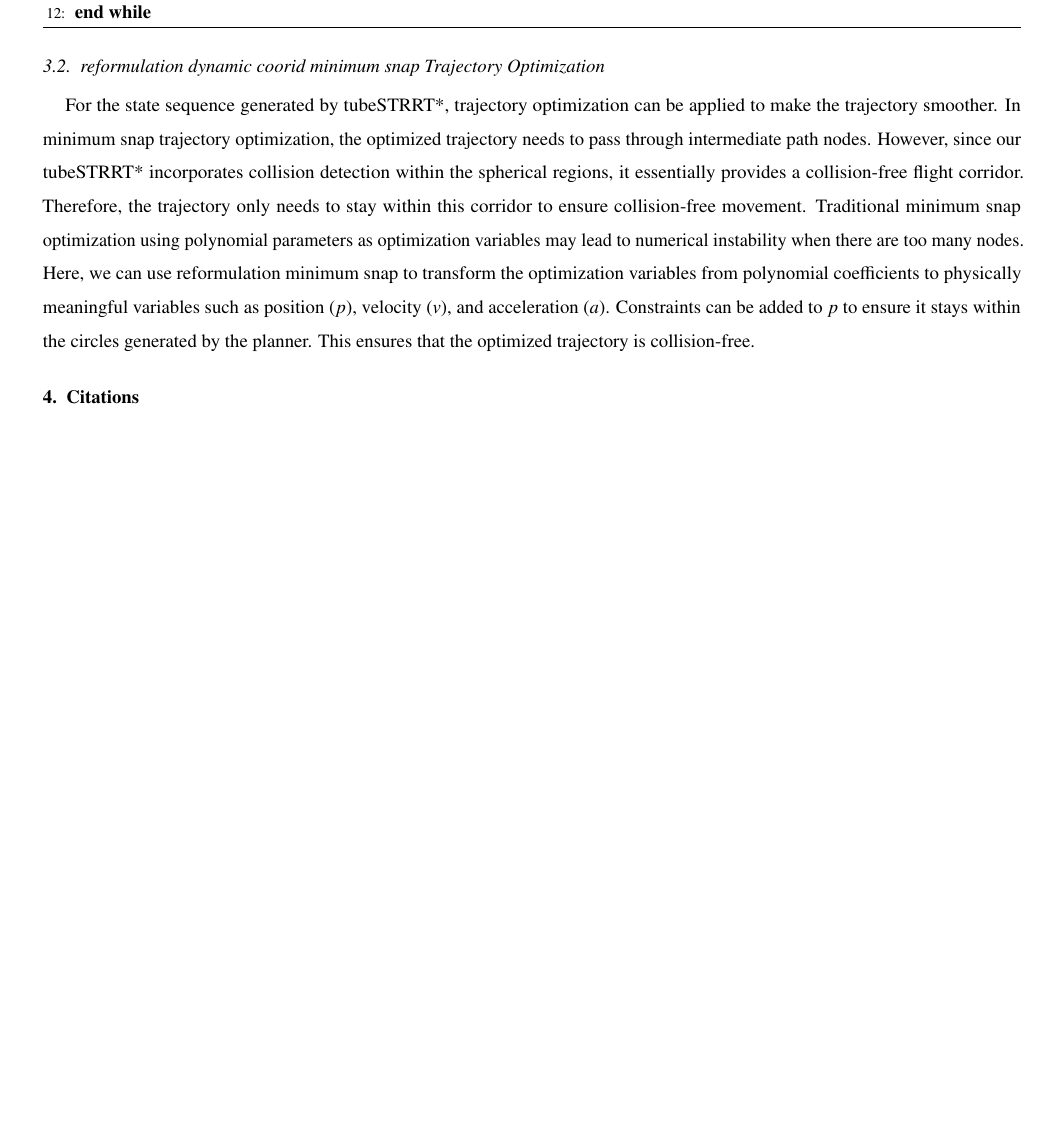
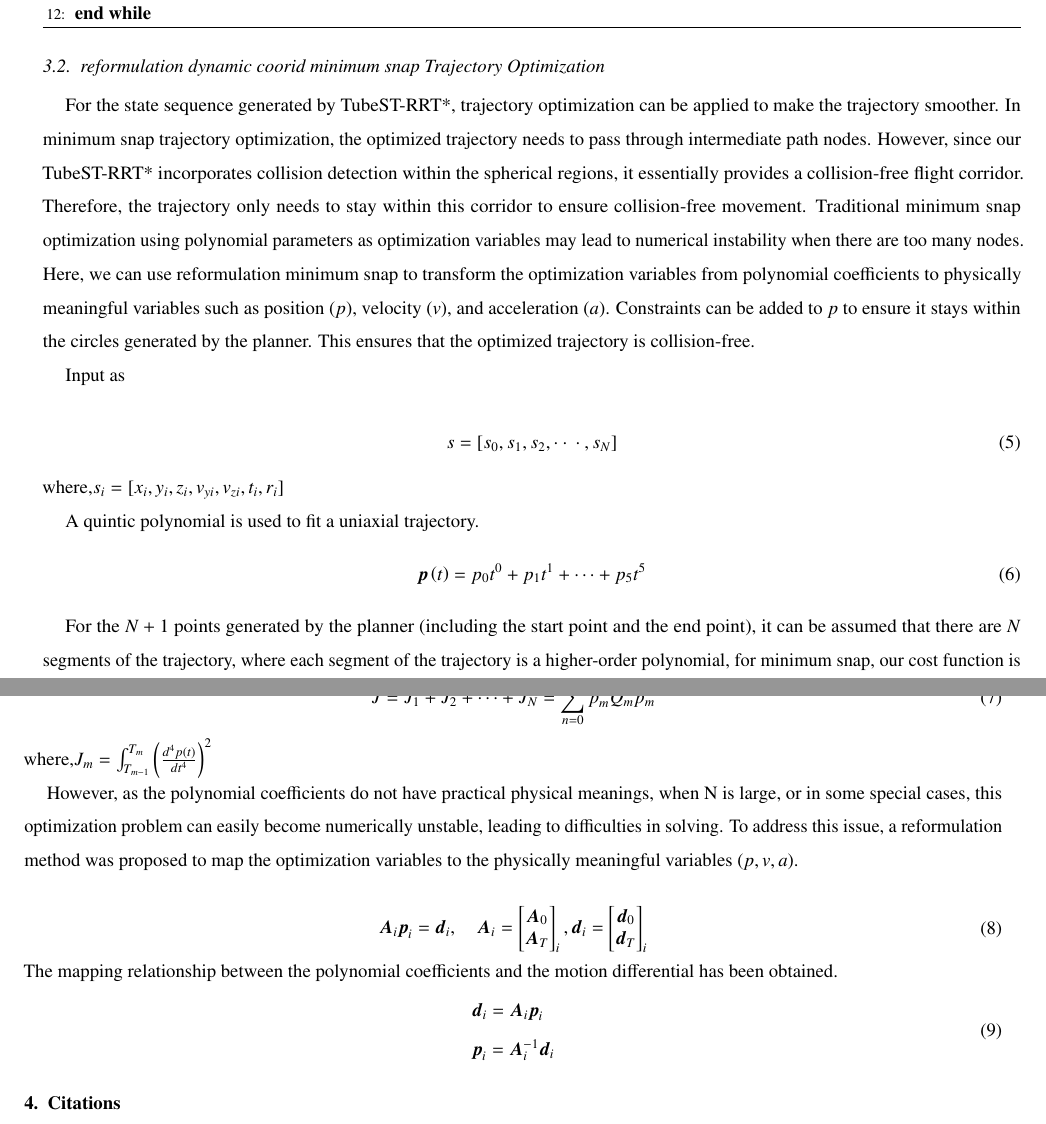
Before and after one commit to 2301690693/my_paper, a LaTeX paper (jasr-template.tex): part of page 5 of 7 before the commit and two parts of pages 5 and 6 of 7 after it, the two joined at a grey line, cut so that both start at the same text, the shorter picture padded with empty space. The pictures show the PDF file jasr-template.pdf that the author committed with the source.

Commit message:
写到refm

```diff
--- a/jasr-template.tex
+++ b/jasr-template.tex
@@ -332,4 +332,35 @@ However, since it's not feasible to explicitly compute the intersection when the
 \end{algorithm}
 
 \subsection{reformulation dynamic coorid minimum snap Trajectory Optimization}
-For the state sequence generated by tubeSTRRT*, trajectory optimization can be applied to make the trajectory smoother. In minimum snap trajectory optimization, the optimized trajectory needs to pass through intermediate path nodes. However, since our tubeSTRRT* incorporates collision detection within the spherical regions, it essentially provides a collision-free flight corridor. Therefore, the trajectory only needs to stay within this corridor to ensure collision-free movement. Traditional minimum snap optimization using polynomial parameters as optimization variables may lead to numerical instability when there are too many nodes. Here, we can use reformulation minimum snap to transform the optimization variables from polynomial coefficients to physically meaningful variables such as position ($p$), velocity ($v$), and acceleration ($a$). Constraints can be added to $p$ to ensure it stays within the circles generated by the planner. This ensures that the optimized trajectory is collision-free.
+For the state sequence generated by TubeST-RRT*, trajectory optimization can be applied to make the trajectory smoother. In minimum snap trajectory optimization, the optimized trajectory needs to pass through intermediate path nodes. However, since our TubeST-RRT* incorporates collision detection within the spherical regions, it essentially provides a collision-free flight corridor. Therefore, the trajectory only needs to stay within this corridor to ensure collision-free movement. Traditional minimum snap optimization using polynomial parameters as optimization variables may lead to numerical instability when there are too many nodes. Here, we can use reformulation minimum snap to transform the optimization variables from polynomial coefficients to physically meaningful variables such as position ($p$), velocity ($v$), and acceleration ($a$). Constraints can be added to $p$ to ensure it stays within the circles generated by the planner. This ensures that the optimized trajectory is collision-free.
+
+Input as
+
+\begin{equation}
+	s = [s_{0},s_{1},s_{2},\cdot{}\cdot{}\cdot{},s_{N}]
+\end{equation}
+where,$s_{i} = [x_{i},y_{i},z_{i},v_{yi},v_{zi},t_{i},r_{i}]$
+
+A quintic polynomial is used to fit a uniaxial trajectory.
+\begin{equation}
+	\boldsymbol{p}\left( {t}\right)= {p}_{0} {t}^{0}+ {p}_{1} {t}^{1}+\cdots+ {p}_{5} {t}^{5}
+\end{equation}
+
+For the $N+1$ points generated by the planner (including the start point and the end point), it can be assumed that there are $N$ segments of the trajectory, where each segment of the trajectory is a higher-order polynomial, for minimum snap, our cost function is
+
+\begin{equation}
+	J= J_{1}+J_{2}+\cdots+J_{N} = \sum_{n=0}^M p_{m}^\top Q_{m}p_{m}
+\end{equation}
+where,$J_{m} = \int^{T_{m}}_{{T_{m-1}}}\left( \frac{d^4p(t)}{dt^4} \right)^2$
+
+However, as the polynomial coefficients do not have practical physical meanings, when N is large, or in some special cases, this optimization problem can easily become numerically unstable, leading to difficulties in solving. To address this issue, a reformulation method was proposed to map the optimization variables to the physically meaningful variables $(p,v,a)$.
+
+\begin{equation}
+	\begin{align}
+		\boldsymbol{A}_i\boldsymbol{p}_i=\boldsymbol{d}_i,\quad \boldsymbol{A}_i=\begin{bmatrix}\boldsymbol{A}_0\\\boldsymbol{A}_T\end{bmatrix}_i,\boldsymbol{d}_i=\begin{bmatrix}\boldsymbol{d}_0\\\boldsymbol{d}_T\end{bmatrix}_i
+	\end{align}
+\end{equation}
+The mapping relationship between the polynomial coefficients and the motion differential has been obtained.
+\begin{equation}
+	\begin{align}
+		& \boldsymbol{d}_{i}
```
Also changed, not shown: jasr-template.pdf, jasr-template.tex (6 more changed lines), 2 other files.
